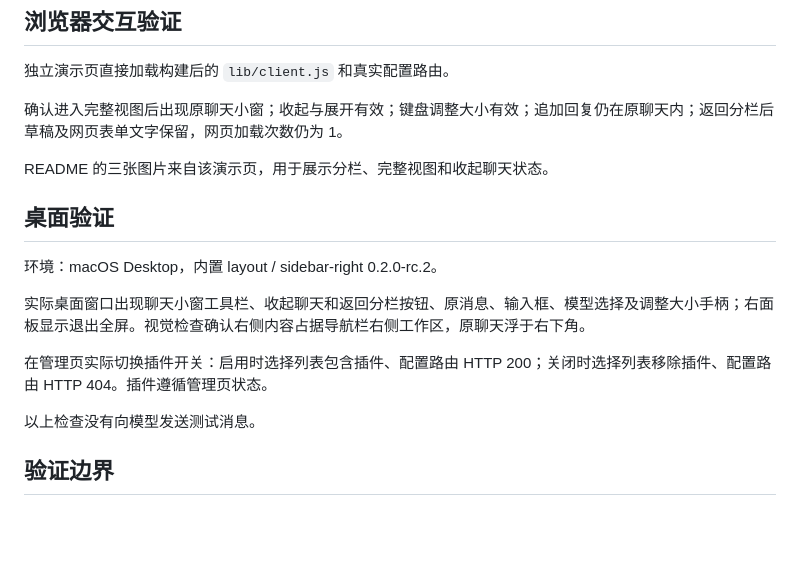
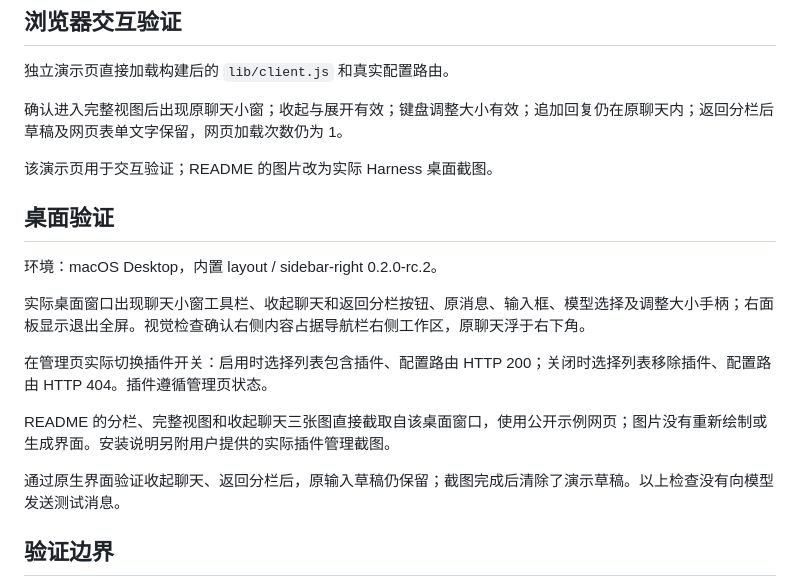
Before and after one commit to yfwu2020/dsh-full-view, a Markdown page: VALIDATION.md, the part around the change. Rendered like a GitHub page; blank space fills up the shorter version.

```diff
--- a/VALIDATION.md
+++ b/VALIDATION.md
@@ -19,7 +19,7 @@
 
 确认进入完整视图后出现原聊天小窗；收起与展开有效；键盘调整大小有效；追加回复仍在原聊天内；返回分栏后草稿及网页表单文字保留，网页加载次数仍为 1。
 
-README 的三张图片来自该演示页，用于展示分栏、完整视图和收起聊天状态。
+该演示页用于交互验证；README 的图片改为实际 Harness 桌面截图。
 
 ## 桌面验证
 
@@ -29,7 +29,9 @@ README 的三张图片来自该演示页，用于展示分栏、完整视图和
 
 在管理页实际切换插件开关：启用时选择列表包含插件、配置路由 HTTP 200；关闭时选择列表移除插件、配置路由 HTTP 404。插件遵循管理页状态。
 
-以上检查没有向模型发送测试消息。
+README 的分栏、完整视图和收起聊天三张图直接截取自该桌面窗口，使用公开示例网页；图片没有重新绘制或生成界面。安装说明另附用户提供的实际插件管理截图。
+
+通过原生界面验证收起聊天、返回分栏后，原输入草稿仍保留；截图完成后清除了演示草稿。以上检查没有向模型发送测试消息。
 
 ## 验证边界
 
```
Also changed, not shown: README.md (+8 -4 lines), docs/images/collapsed-chat.jpg, docs/images/full-view.jpg, docs/images/plugin-manager.png (added), docs/images/split-view.jpg.
